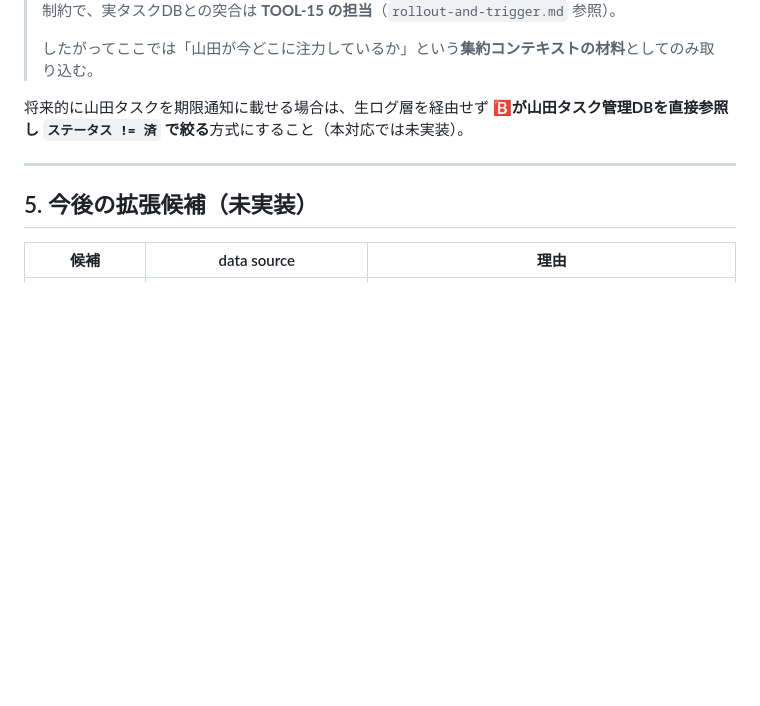
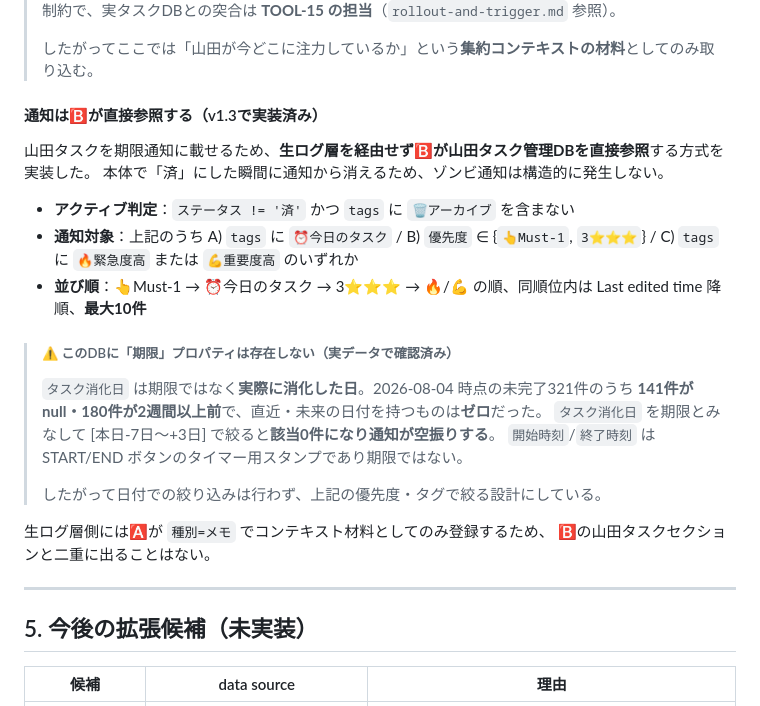
Before and after one commit to ymd0726/test, a Markdown page: docs/context-crawl-scope.md, the part around the change. GitHub-like rendering; blank space fills up the shorter version.

```diff
--- a/docs/context-crawl-scope.md
+++ b/docs/context-crawl-scope.md
@@ -86,8 +86,27 @@ KPI管理・ナレッジ共有会・幹部合宿なども入る、**社内の意
 >
 > したがってここでは「山田が今どこに注力しているか」という**集約コンテキストの材料**としてのみ取り込む。
 
-将来的に山田タスクを期限通知に載せる場合は、生ログ層を経由せず
-**🅱が山田タスク管理DBを直接参照し `ステータス != 済` で絞る**方式にすること（本対応では未実装）。
+#### 通知は🅱が直接参照する（v1.3で実装済み）
+
+山田タスクを期限通知に載せるため、**生ログ層を経由せず🅱が山田タスク管理DBを直接参照**する方式を実装した。
+本体で「済」にした瞬間に通知から消えるため、ゾンビ通知は構造的に発生しない。
+
+- **アクティブ判定**：`ステータス != '済'` かつ `tags` に `🗑アーカイブ` を含まない
+- **通知対象**：上記のうち A) `tags` に `⏰️今日のタスク` / B) `優先度` ∈ {`👆️Must-1`, `3⭐⭐⭐`} /
+  C) `tags` に `🔥緊急度高` または `💪重要度高` のいずれか
+- **並び順**：👆️Must-1 → ⏰️今日のタスク → 3⭐⭐⭐ → 🔥/💪 の順、同順位内は Last edited time 降順、**最大10件**
+
+> ##### ⚠️ このDBに「期限」プロパティは存在しない（実データで確認済み）
+>
+> `タスク消化日` は期限ではなく**実際に消化した日**。2026-08-04 時点の未完了321件のうち
+> **141件がnull・180件が2週間以上前**で、直近・未来の日付を持つものは**ゼロ**だった。
+> `タスク消化日` を期限とみなして [本日-7日〜+3日] で絞ると**該当0件になり通知が空振りする**。
+> `開始時刻`/`終了時刻` は START/END ボタンのタイマー用スタンプであり期限ではない。
+>
+> したがって日付での絞り込みは行わず、上記の優先度・タグで絞る設計にしている。
+
+生ログ層側には🅰が `種別=メモ` でコンテキスト材料としてのみ登録するため、
+🅱の山田タスクセクションと二重に出ることはない。
 
 ---
 
```
Also changed, not shown: docs/daily-pipeline-prompt.md (+21 -2 lines), docs/trigger-configs.md (+35 -1 lines).
